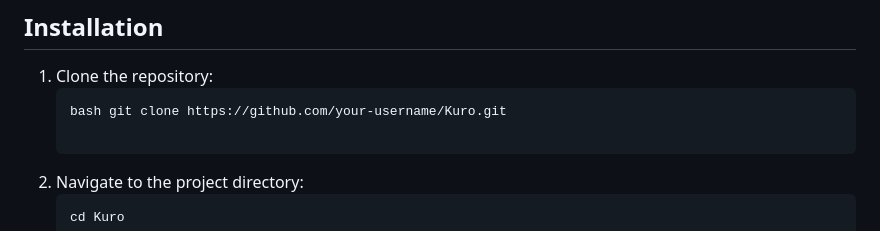
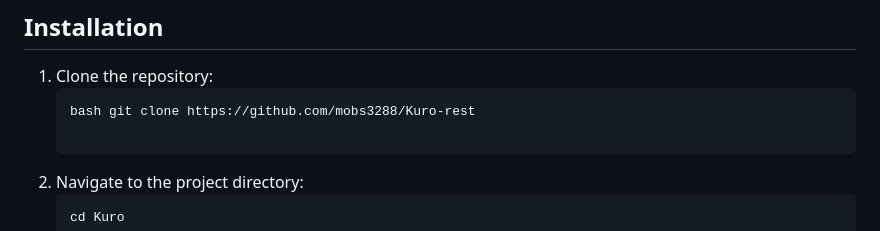
Before and after one commit to mobs3288/Kuro-rest, a Markdown page: README.md, the part around the change. GitHub-like rendering.

````diff
--- a/README.md
+++ b/README.md
@@ -37,7 +37,7 @@ Kuro is a REST API built using Flask that interacts with data from [MyFigureColl
 ## Installation
 1. Clone the repository:
    ```
-   bash git clone https://github.com/your-username/Kuro.git
+   bash git clone https://github.com/mobs3288/Kuro-rest
 
 2. Navigate to the project directory:
    ```
````
